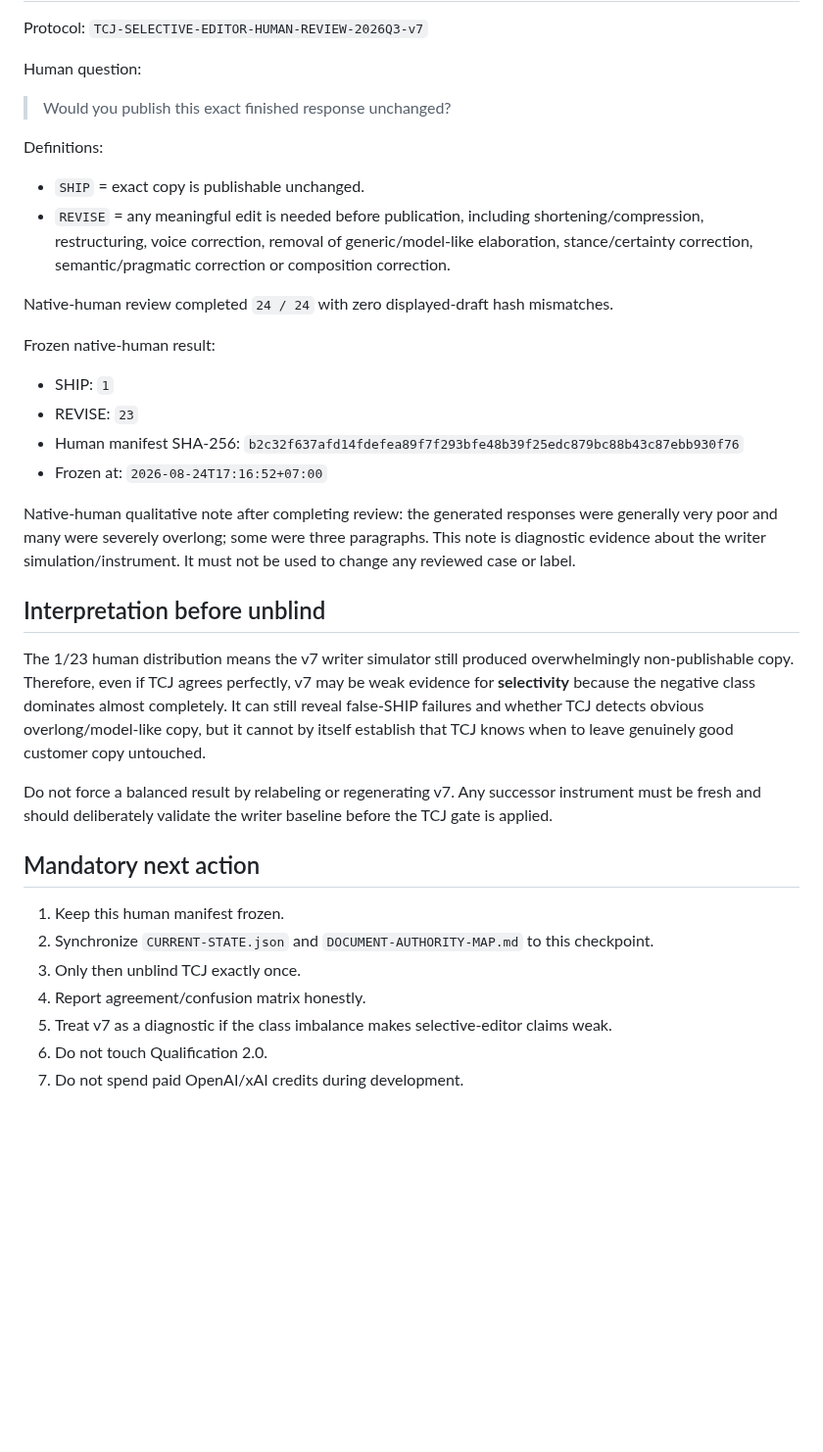
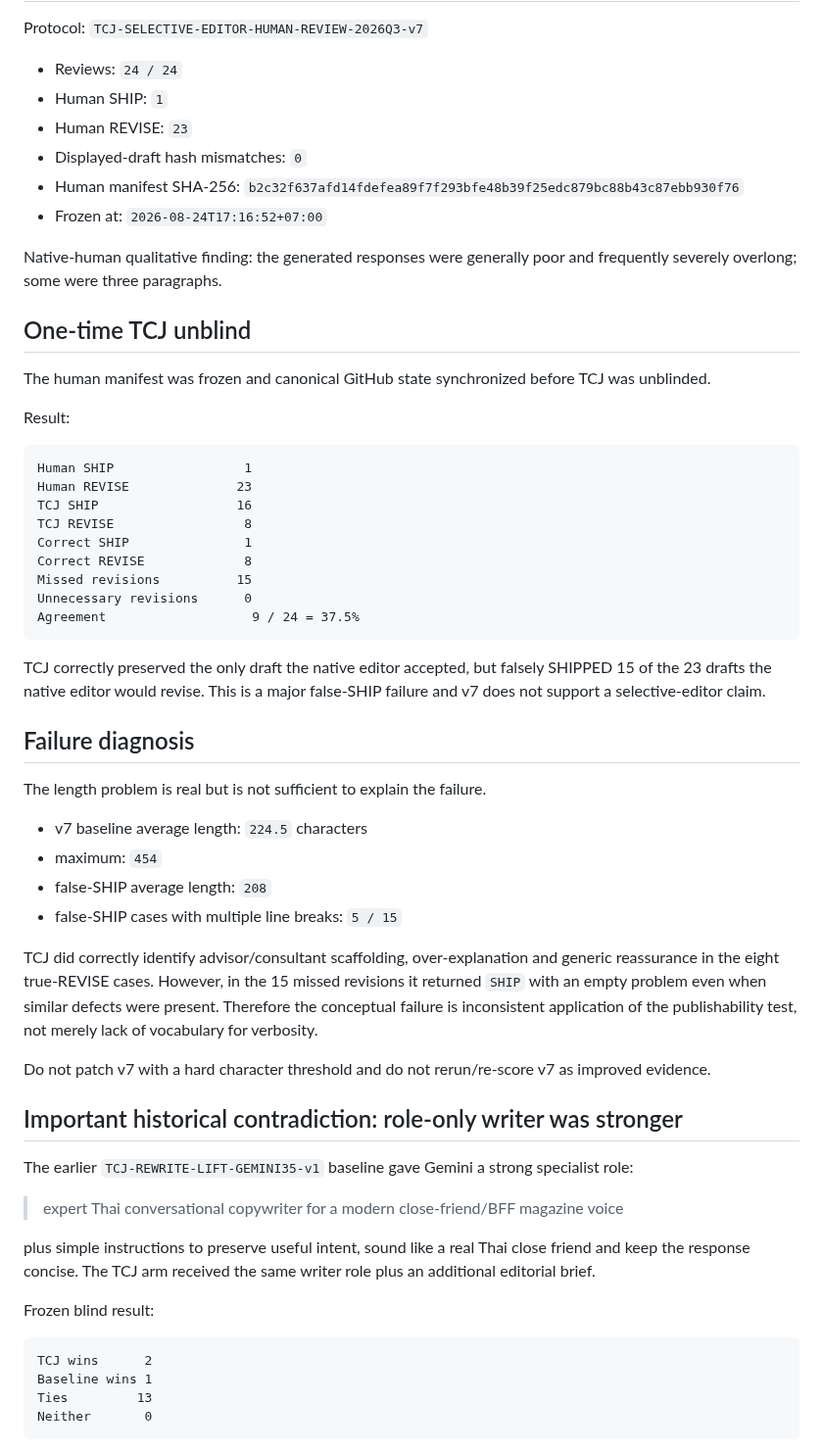
Before and after one commit to dechadae/flipgazine, a Markdown page: docs/chatgpt-workflow/ANSWERS-TCJ-V7-COMMERCIAL-SIM-SELECTIVE-GATE-20260824.md, the part around one of its changes. Shown at 98% size. Rendered like a GitHub page; blank space fills up the shorter version.

Commit message:
docs(tcj): close v7 as failed diagnostic after unblind

````diff
--- a/docs/chatgpt-workflow/ANSWERS-TCJ-V7-COMMERCIAL-SIM-SELECTIVE-GATE-20260824.md
+++ b/docs/chatgpt-workflow/ANSWERS-TCJ-V7-COMMERCIAL-SIM-SELECTIVE-GATE-20260824.md
@@ -57,38 +30,62 @@ The hidden TCJ SHIP/REVISE distribution was not inspected during these checks.
 
 Protocol: `TCJ-SELECTIVE-EDITOR-HUMAN-REVIEW-2026Q3-v7`
 
-Human question:
-
-> Would you publish this exact finished response unchanged?
-
-Definitions:
-
-- `SHIP` = exact copy is publishable unchanged.
-- `REVISE` = any meaningful edit is needed before publication, including shortening/compression, restructuring, voice correction, removal of generic/model-like elaboration, stance/certainty correction, semantic/pragmatic correction or composition correction.
-
-Native-human review completed `24 / 24` with zero displayed-draft hash mismatches.
-
-Frozen native-human result:
-
-- SHIP: `1`
-- REVISE: `23`
+- Reviews: `24 / 24`
+- Human SHIP: `1`
+- Human REVISE: `23`
+- Displayed-draft hash mismatches: `0`
 - Human manifest SHA-256: `b2c32f637afd14fdefea89f7f293bfe48b39f25edc879bc88b43c87ebb930f76`
 - Frozen at: `2026-08-24T17:16:52+07:00`
 
-Native-human qualitative note after completing review: the generated responses were generally very poor and many were severely overlong; some were three paragraphs. This note is diagnostic evidence about the writer simulation/instrument. It must not be used to change any reviewed case or label.
+Native-human qualitative finding: the generated responses were generally poor and frequently severely overlong; some were three paragraphs.
 
-## Interpretation before unblind
+## One-time TCJ unblind
 
-The 1/23 human distribution means the v7 writer simulator still produced overwhelmingly non-publishable copy. Therefore, even if TCJ agrees perfectly, v7 may be weak evidence for **selectivity** because the negative class dominates almost completely. It can still reveal false-SHIP failures and whether TCJ detects obvious overlong/model-like copy, but it cannot by itself establish that TCJ knows when to leave genuinely good customer copy untouched.
+The human manifest was frozen and canonical GitHub state synchronized before TCJ was unblinded.
 
-Do not force a balanced result by relabeling or regenerating v7. Any successor instrument must be fresh and should deliberately validate the writer baseline before the TCJ gate is applied.
+Result:
 
-## Mandatory next action
+```text
+Human SHIP                 1
+Human REVISE              23
+TCJ SHIP                  16
+TCJ REVISE                 8
+Correct SHIP               1
+Correct REVISE             8
+Missed revisions          15
+Unnecessary revisions      0
+Agreement                   9 / 24 = 37.5%
+```
 
-1. Keep this human manifest frozen.
-2. Synchronize `CURRENT-STATE.json` and `DOCUMENT-AUTHORITY-MAP.md` to this checkpoint.
-3. Only then unblind TCJ exactly once.
-4. Report agreement/confusion matrix honestly.
-5. Treat v7 as a diagnostic if the class imbalance makes selective-editor claims weak.
-6. Do not touch Qualification 2.0.
-7. Do not spend paid OpenAI/xAI credits during development.
+TCJ correctly preserved the only draft the native editor accepted, but falsely SHIPPED 15 of the 23 drafts the native editor would revise. This is a major false-SHIP failure and v7 does not support a selective-editor claim.
+
+## Failure diagnosis
+
+The length problem is real but is not sufficient to explain the failure.
+
+- v7 baseline average length: `224.5` characters
+- maximum: `454`
+- false-SHIP average length: `208`
+- false-SHIP cases with multiple line breaks: `5 / 15`
+
+TCJ did correctly identify advisor/consultant scaffolding, over-explanation and generic reassurance in the eight true-REVISE cases. However, in the 15 missed revisions it returned `SHIP` with an empty problem even when similar defects were present. Therefore the conceptual failure is inconsistent application of the publishability test, not merely lack of vocabulary for verbosity.
+
+Do not patch v7 with a hard character threshold and do not rerun/re-score v7 as improved evidence.
+
+## Important historical contradiction: role-only writer was stronger
+
+The earlier `TCJ-REWRITE-LIFT-GEMINI35-v1` baseline gave Gemini a strong specialist role:
+
+> expert Thai conversational copywriter for a modern close-friend/BFF magazine voice
+
+plus simple instructions to preserve useful intent, sound like a real Thai close friend and keep the response concise. The TCJ arm received the same writer role plus an additional editorial brief.
+
+Frozen blind result:
+
+```text
+TCJ wins      2
+Baseline wins 1
+Ties         13
+Neither       0
+```
+
````
Also changed, not shown: other parts of docs/chatgpt-workflow/ANSWERS-TCJ-V7-COMMERCIAL-SIM-SELECTIVE-GATE-20260824.md (+45 -37 lines).
